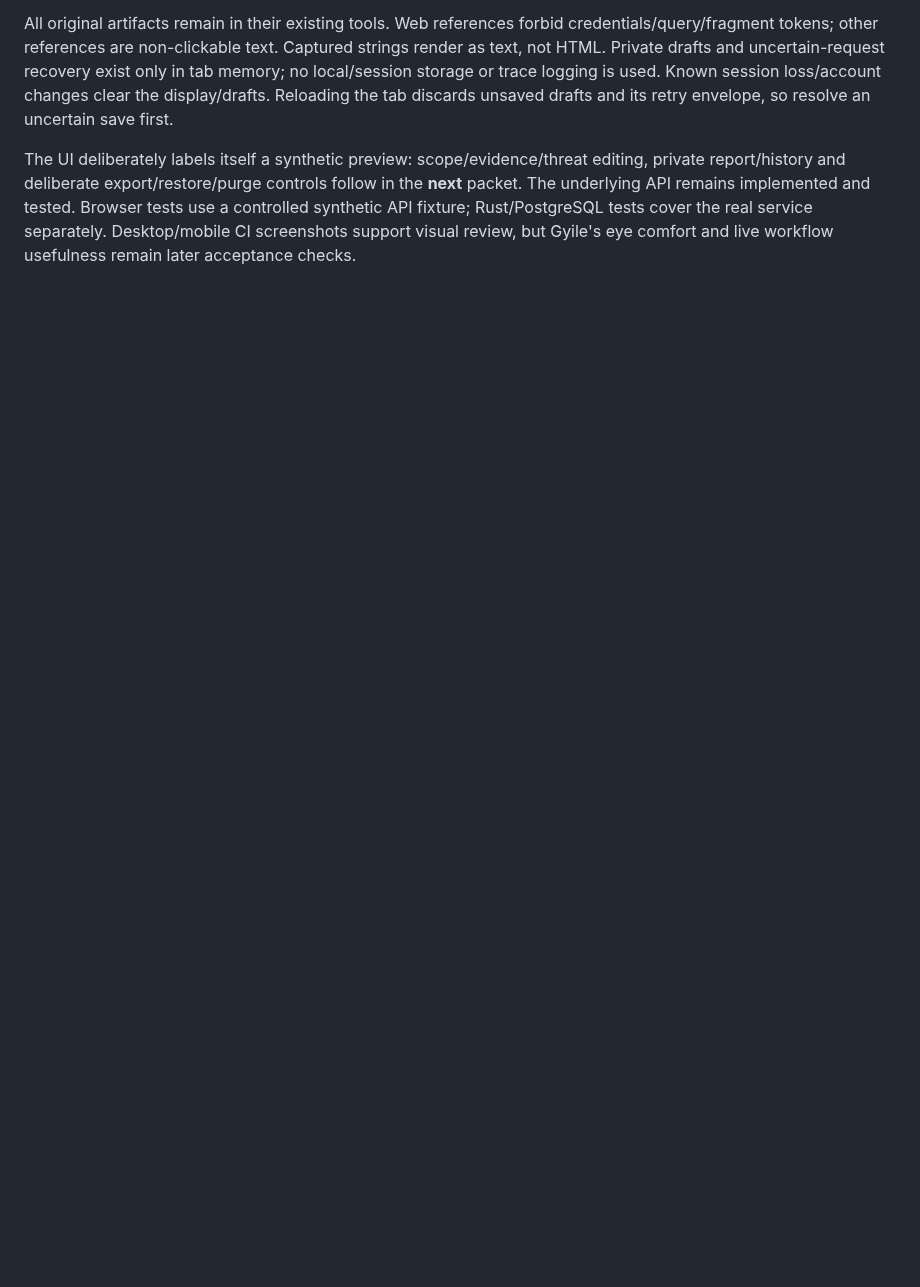
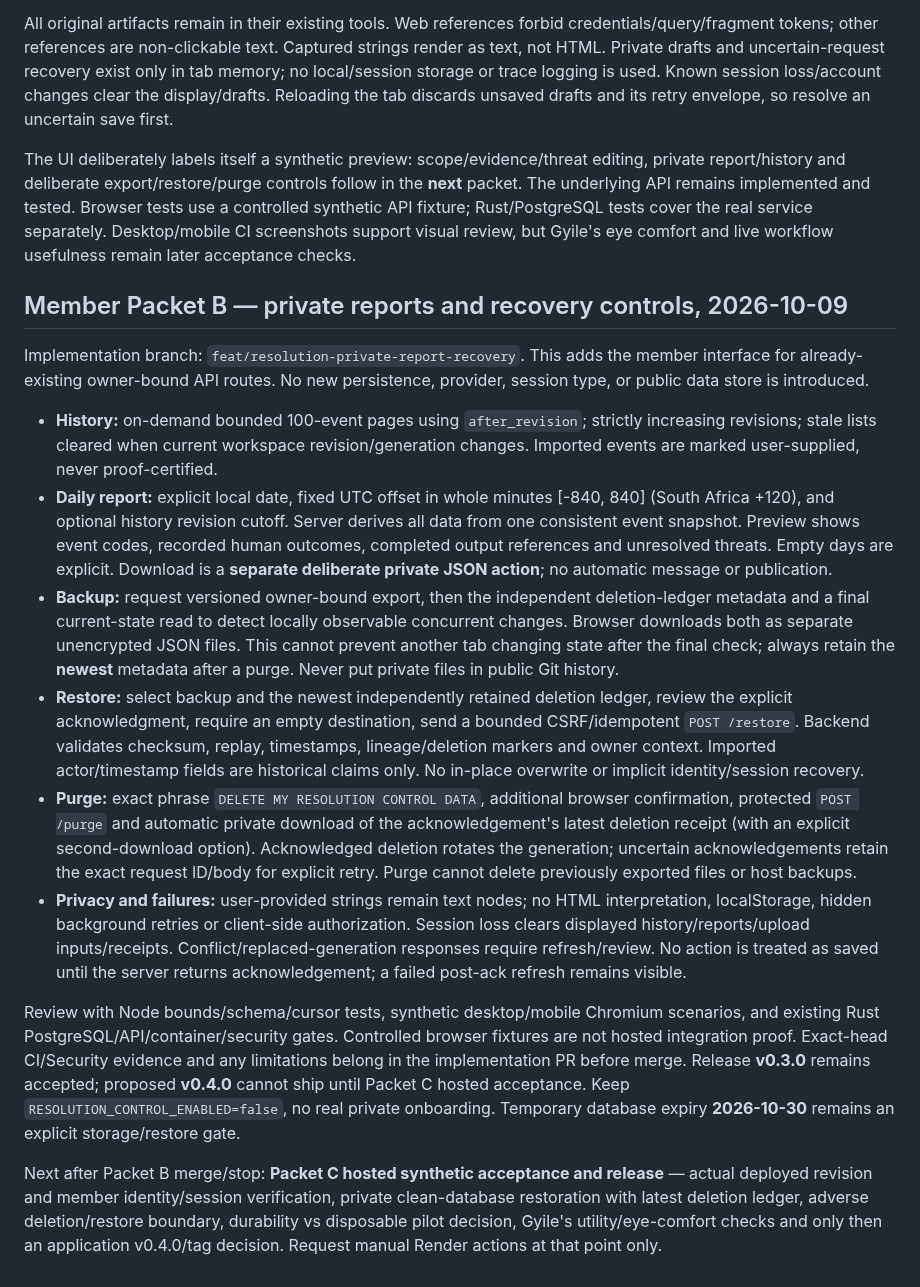
Before and after one commit to GyLiber/gyliber-command-center, a Markdown page: docs/operations/RESOLUTION_CONTROL.md, the part around the change. Rendered like a GitHub page; blank space fills up the shorter version.

Commit message:
docs(resolution): specify private member reporting and recovery safety workflow

```diff
--- a/docs/operations/RESOLUTION_CONTROL.md
+++ b/docs/operations/RESOLUTION_CONTROL.md
@@ -94,3 +94,19 @@ Synthetic usage in a prepared test environment:
 All original artifacts remain in their existing tools. Web references forbid credentials/query/fragment tokens; other references are non-clickable text. Captured strings render as text, not HTML. Private drafts and uncertain-request recovery exist only in tab memory; no local/session storage or trace logging is used. Known session loss/account changes clear the display/drafts. Reloading the tab discards unsaved drafts and its retry envelope, so resolve an uncertain save first.
 
 The UI deliberately labels itself a synthetic preview: scope/evidence/threat editing, private report/history and deliberate export/restore/purge controls follow in the **next** packet. The underlying API remains implemented and tested. Browser tests use a controlled synthetic API fixture; Rust/PostgreSQL tests cover the real service separately. Desktop/mobile CI screenshots support visual review, but Gyile's eye comfort and live workflow usefulness remain later acceptance checks.
+
+
+## Member Packet B — private reports and recovery controls, 2026-10-09
+
+Implementation branch: `feat/resolution-private-report-recovery`. This adds the member interface for already-existing owner-bound API routes. No new persistence, provider, session type, or public data store is introduced.
+
+- **History:** on-demand bounded 100-event pages using `after_revision`; strictly increasing revisions; stale lists cleared when current workspace revision/generation changes. Imported events are marked user-supplied, never proof-certified.
+- **Daily report:** explicit local date, fixed UTC offset in whole minutes [-840, 840] (South Africa +120), and optional history revision cutoff. Server derives all data from one consistent event snapshot. Preview shows event codes, recorded human outcomes, completed output references and unresolved threats. Empty days are explicit. Download is a **separate deliberate private JSON action**; no automatic message or publication.
+- **Backup:** request versioned owner-bound export, then the independent deletion-ledger metadata and a final current-state read to detect locally observable concurrent changes. Browser downloads both as separate unencrypted JSON files. This cannot prevent another tab changing state after the final check; always retain the **newest** metadata after a purge. Never put private files in public Git history.
+- **Restore:** select backup and the newest independently retained deletion ledger, review the explicit acknowledgment, require an empty destination, send a bounded CSRF/idempotent `POST /restore`. Backend validates checksum, replay, timestamps, lineage/deletion markers and owner context. Imported actor/timestamp fields are historical claims only. No in-place overwrite or implicit identity/session recovery.
+- **Purge:** exact phrase `DELETE MY RESOLUTION CONTROL DATA`, additional browser confirmation, protected `POST /purge` and automatic private download of the acknowledgement's latest deletion receipt (with an explicit second-download option). Acknowledged deletion rotates the generation; uncertain acknowledgements retain the exact request ID/body for explicit retry. Purge cannot delete previously exported files or host backups.
+- **Privacy and failures:** user-provided strings remain text nodes; no HTML interpretation, localStorage, hidden background retries or client-side authorization. Session loss clears displayed history/reports/upload inputs/receipts. Conflict/replaced-generation responses require refresh/review. No action is treated as saved until the server returns acknowledgement; a failed post-ack refresh remains visible.
+
+Review with Node bounds/schema/cursor tests, synthetic desktop/mobile Chromium scenarios, and existing Rust PostgreSQL/API/container/security gates. Controlled browser fixtures are not hosted integration proof. Exact-head CI/Security evidence and any limitations belong in the implementation PR before merge. Release **v0.3.0** remains accepted; proposed **v0.4.0** cannot ship until Packet C hosted acceptance. Keep `RESOLUTION_CONTROL_ENABLED=false`, no real private onboarding. Temporary database expiry **2026-10-30** remains an explicit storage/restore gate.
+
+Next after Packet B merge/stop: **Packet C hosted synthetic acceptance and release** — actual deployed revision and member identity/session verification, private clean-database restoration with latest deletion ledger, adverse deletion/restore boundary, durability vs disposable pilot decision, Gyile's utility/eye-comfort checks and only then an application v0.4.0/tag decision. Request manual Render actions at that point only.
```
